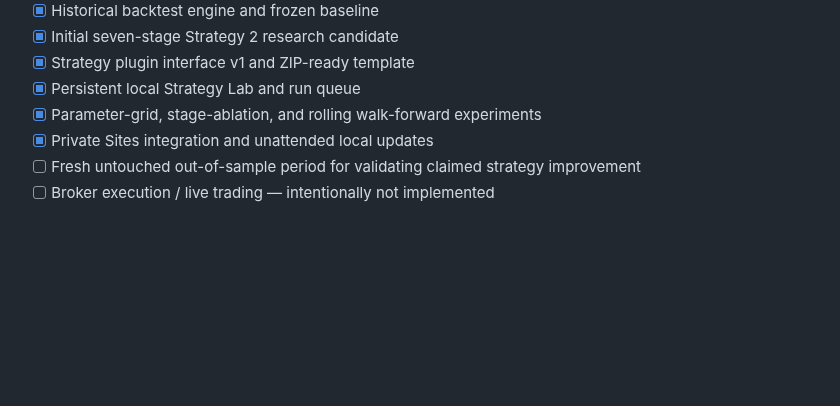
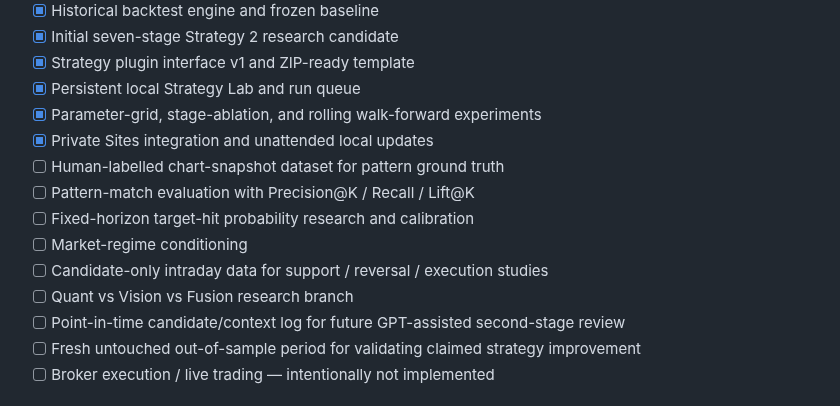
Before and after one commit to zhoushuming073-cell/stock-radar, a Markdown page: README.md, the part around one of its changes. GitHub-like rendering; blank space fills up the shorter version.

```diff
--- a/README.md
+++ b/README.md
@@ -69,6 +107,13 @@ The design remains deliberately **local-first**: Alpaca credentials, DuckDB mark
 - [x] Persistent local Strategy Lab and run queue
 - [x] Parameter-grid, stage-ablation, and rolling walk-forward experiments
 - [x] Private Sites integration and unattended local updates
+- [ ] Human-labelled chart-snapshot dataset for pattern ground truth
+- [ ] Pattern-match evaluation with Precision@K / Recall / Lift@K
+- [ ] Fixed-horizon target-hit probability research and calibration
+- [ ] Market-regime conditioning
+- [ ] Candidate-only intraday data for support / reversal / execution studies
+- [ ] Quant vs Vision vs Fusion research branch
+- [ ] Point-in-time candidate/context log for future GPT-assisted second-stage review
 - [ ] Fresh untouched out-of-sample period for validating claimed strategy improvement
 - [ ] Broker execution / live trading — intentionally not implemented
 
```
Also changed, not shown: other parts of README.md (+42 -4 lines).
